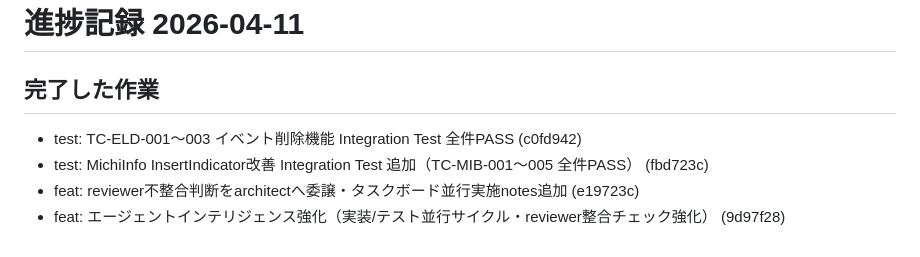
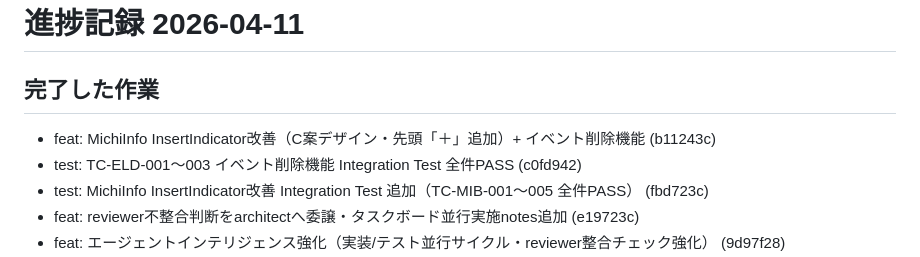
Before and after one commit to NK-Project4389/MichiMark, a Markdown page: docs/Progress/2026-04-11_docs__pumpAndSettle__禁止ルールをCLA.md, the part around the change. GitHub-like rendering.

```diff
--- a/docs/Progress/2026-04-11_docs__pumpAndSettle__禁止ルールをCLA.md
+++ b/docs/Progress/2026-04-11_docs__pumpAndSettle__禁止ルールをCLA.md
@@ -1,6 +1,7 @@
 # 進捗記録 2026-04-11
 
 ## 完了した作業
+- feat: MichiInfo InsertIndicator改善（C案デザイン・先頭「＋」追加）+ イベント削除機能 (b11243c)
 - test: TC-ELD-001〜003 イベント削除機能 Integration Test 全件PASS (c0fd942)
 - test: MichiInfo InsertIndicator改善 Integration Test 追加（TC-MIB-001〜005 全件PASS） (fbd723c)
 - feat: reviewer不整合判断をarchitectへ委譲・タスクボード並行実施notes追加 (e19723c)
```
Also changed, not shown: docs/Progress/2026-04-11_workflow__並行テスト実装フロー導入.md (added, +52 -0 lines), docs/Progress/README.md (+1 -0 lines).
